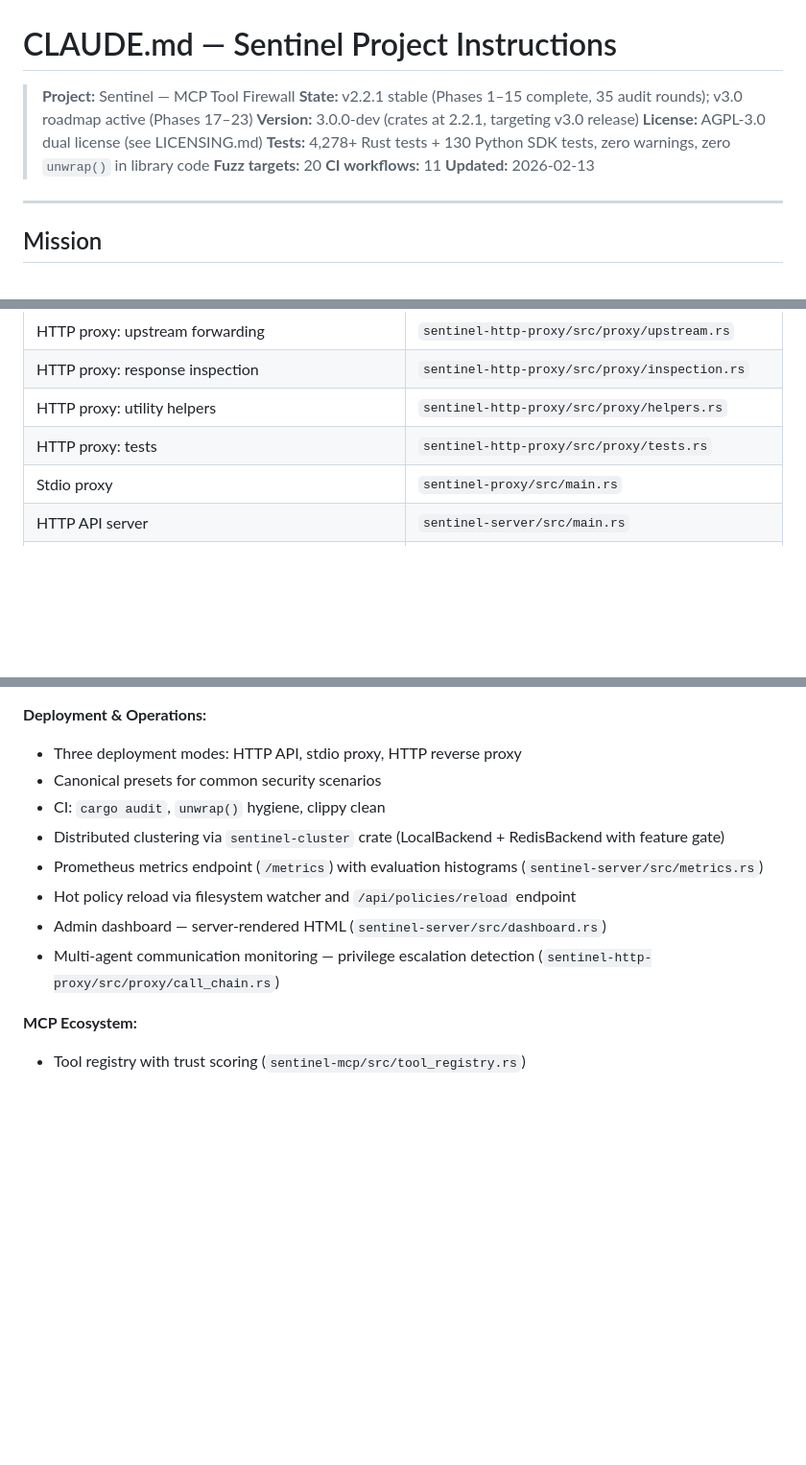
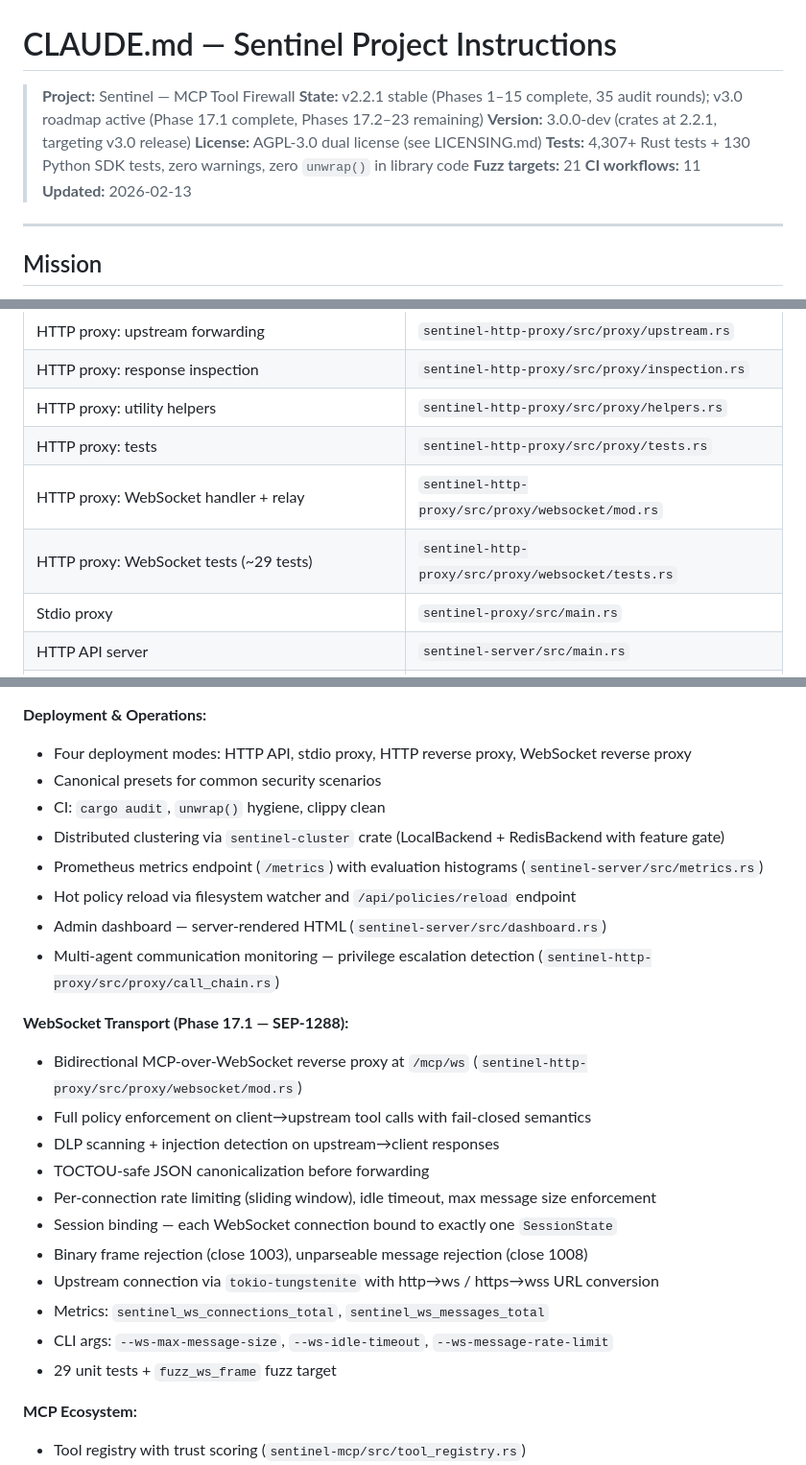
Before and after one commit to vellaveto/vellaveto, a Markdown page: CLAUDE.md, 3 parts joined by grey strips. Shown at 96% size. Drawn GitHub-style; blank space fills up the shorter version.

Commit message:
docs(claude): reflect Phase 17.1 WebSocket transport completion
Update test count (4,307+), fuzz targets (21), deployment modes (4),
add WebSocket file locations and Phase 17.1 feature summary.

Co-Authored-By: Claude Opus 4.6 <noreply@anthropic.com>

```diff
--- a/CLAUDE.md
+++ b/CLAUDE.md
@@ -1,11 +1,11 @@
 # CLAUDE.md — Sentinel Project Instructions
 
 > **Project:** Sentinel — MCP Tool Firewall
-> **State:** v2.2.1 stable (Phases 1–15 complete, 35 audit rounds); v3.0 roadmap active (Phases 17–23)
+> **State:** v2.2.1 stable (Phases 1–15 complete, 35 audit rounds); v3.0 roadmap active (Phase 17.1 complete, Phases 17.2–23 remaining)
 > **Version:** 3.0.0-dev (crates at 2.2.1, targeting v3.0 release)
 > **License:** AGPL-3.0 dual license (see LICENSING.md)
-> **Tests:** 4,278+ Rust tests + 130 Python SDK tests, zero warnings, zero `unwrap()` in library code
-> **Fuzz targets:** 20
+> **Tests:** 4,307+ Rust tests + 130 Python SDK tests, zero warnings, zero `unwrap()` in library code
+> **Fuzz targets:** 21
 > **CI workflows:** 11
 > **Updated:** 2026-02-13
 
@@ -141,6 +141,8 @@ Verdict::Allow | Verdict::Deny { reason } | Verdict::RequireApproval { .. }
 | HTTP proxy: response inspection | `sentinel-http-proxy/src/proxy/inspection.rs` |
 | HTTP proxy: utility helpers | `sentinel-http-proxy/src/proxy/helpers.rs` |
 | HTTP proxy: tests | `sentinel-http-proxy/src/proxy/tests.rs` |
+| HTTP proxy: WebSocket handler + relay | `sentinel-http-proxy/src/proxy/websocket/mod.rs` |
+| HTTP proxy: WebSocket tests (~29 tests) | `sentinel-http-proxy/src/proxy/websocket/tests.rs` |
 | Stdio proxy | `sentinel-proxy/src/main.rs` |
 | HTTP API server | `sentinel-server/src/main.rs` |
 | Server routes | `sentinel-server/src/routes.rs` |
@@ -184,7 +186,7 @@ The following are **implemented, tested, and hardened** through 18 rounds of adv
 - MCP 2025-06-18 compliance (protocol version header, resource indicators, `_meta`)
 
 **Deployment & Operations:**
-- Three deployment modes: HTTP API, stdio proxy, HTTP reverse proxy
+- Four deployment modes: HTTP API, stdio proxy, HTTP reverse proxy, WebSocket reverse proxy
 - Canonical presets for common security scenarios
 - CI: `cargo audit`, `unwrap()` hygiene, clippy clean
 - Distributed clustering via `sentinel-cluster` crate (LocalBackend + RedisBackend with feature gate)
@@ -192,6 +194,19 @@ The following are **implemented, tested, and hardened** through 18 rounds of adv
 - Hot policy reload via filesystem watcher and `/api/policies/reload` endpoint
 - Admin dashboard — server-rendered HTML (`sentinel-server/src/dashboard.rs`)
 - Multi-agent communication monitoring — privilege escalation detection (`sentinel-http-proxy/src/proxy/call_chain.rs`)
+
+**WebSocket Transport (Phase 17.1 — SEP-1288):**
+- Bidirectional MCP-over-WebSocket reverse proxy at `/mcp/ws` (`sentinel-http-proxy/src/proxy/websocket/mod.rs`)
+- Full policy enforcement on client→upstream tool calls with fail-closed semantics
+- DLP scanning + injection detection on upstream→client responses
+- TOCTOU-safe JSON canonicalization before forwarding
+- Per-connection rate limiting (sliding window), idle timeout, max message size enforcement
+- Session binding — each WebSocket connection bound to exactly one `SessionState`
+- Binary frame rejection (close 1003), unparseable message rejection (close 1008)
+- Upstream connection via `tokio-tungstenite` with http→ws / https→wss URL conversion
+- Metrics: `sentinel_ws_connections_total`, `sentinel_ws_messages_total`
+- CLI args: `--ws-max-message-size`, `--ws-idle-timeout`, `--ws-message-rate-limit`
+- 29 unit tests + `fuzz_ws_frame` fuzz target
 
 **MCP Ecosystem:**
 - Tool registry with trust scoring (`sentinel-mcp/src/tool_registry.rs`)
```
Also changed, not shown: other parts of CLAUDE.md (+1 -1 lines).
